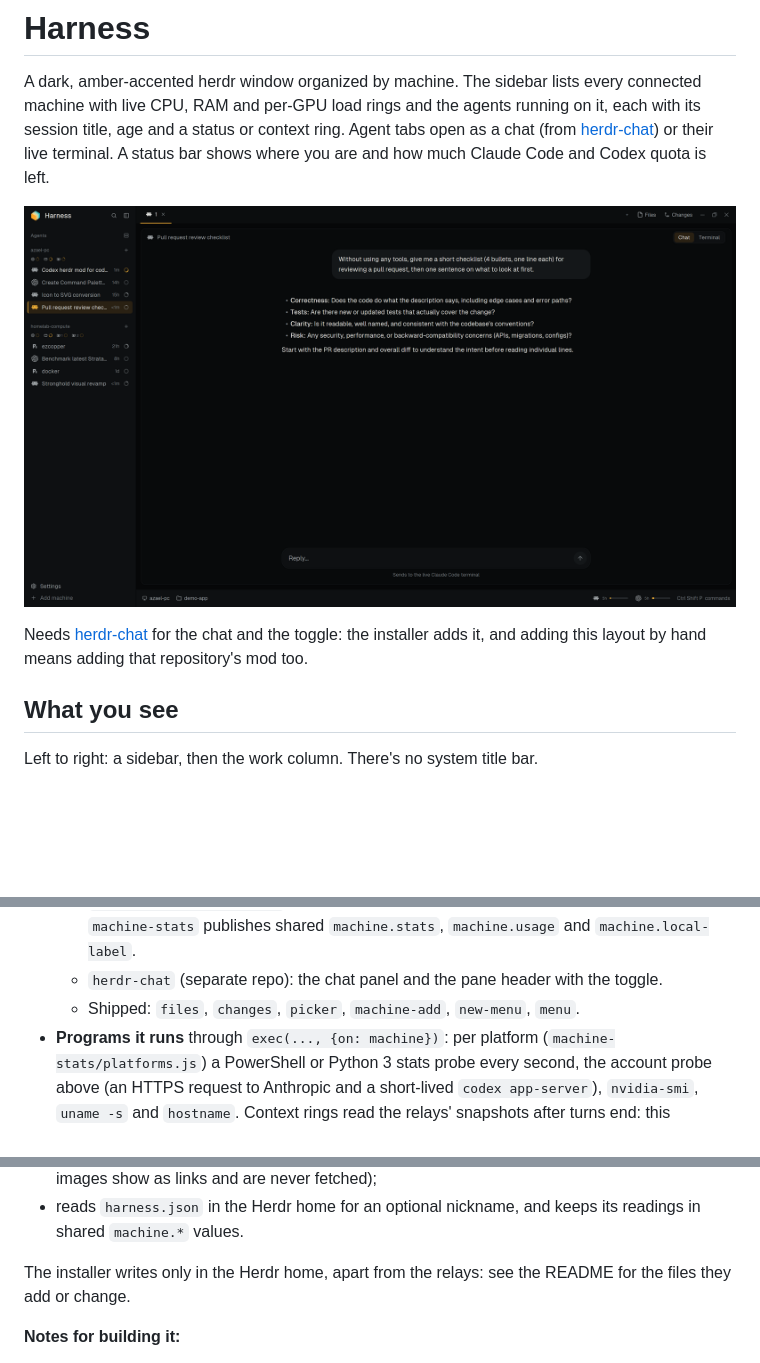
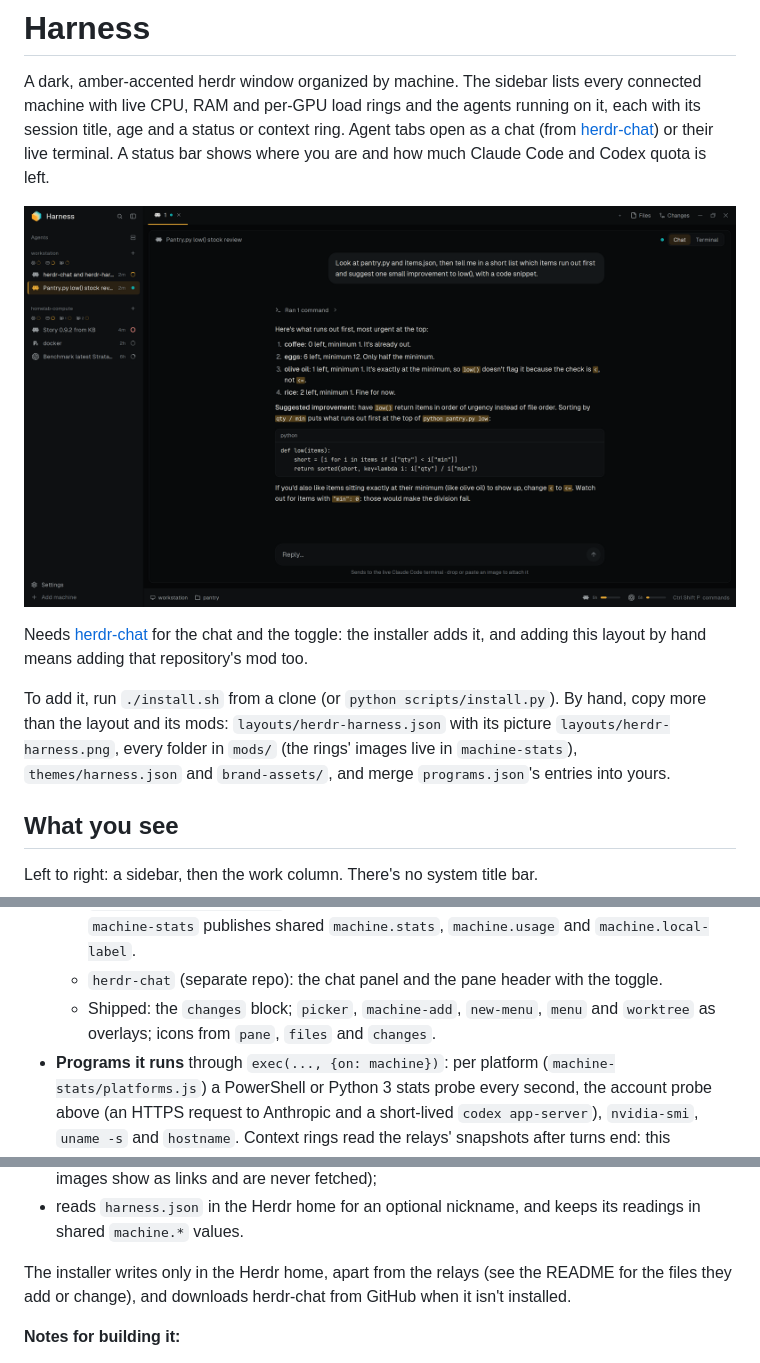
Before and after one commit to azaeldrm/harns, a Markdown page: RECIPE.md, 3 parts joined by grey strips. Rendered like a GitHub page; pictures changed too: preview.png; blank space fills up the shorter version.

Commit message:
New preview; complete the by-hand install in the recipe
The preview shows a short chat with a code block. The recipe lists what a by-hand add needs beyond the layout and its mods, the sidebar-lists column, the shipped mods the layout really uses, and the herdr-chat download. Other machines' context falls back to python when python3 fails.

```diff
--- a/RECIPE.md
+++ b/RECIPE.md
@@ -10,6 +10,12 @@ A status bar shows where you are and how much Claude Code and Codex quota is lef
 
 Needs [herdr-chat](https://github.com/azaeldrm/herdr-chat) for the chat and the toggle: the
 installer adds it, and adding this layout by hand means adding that repository's mod too.
+
+To add it, run `./install.sh` from a clone (or `python scripts/install.py`). By hand, copy
+more than the layout and its mods: `layouts/herdr-harness.json` with its picture
+`layouts/herdr-harness.png`, every folder in `mods/` (the rings' images live in
+`machine-stats`), `themes/harness.json` and `brand-assets/`, and merge `programs.json`'s
+entries into yours.
 
 ## What you see
 
@@ -96,7 +102,8 @@ working `#e9aa35`, done `#10a7a7`, idle `#80868b`, borders `#25282b`. Fonts are
     `machine-stats` publishes shared `machine.stats`, `machine.usage` and
     `machine.local-label`.
   - `herdr-chat` (separate repo): the chat panel and the pane header with the toggle.
-  - Shipped: `files`, `changes`, `picker`, `machine-add`, `new-menu`, `menu`.
+  - Shipped: the `changes` block; `picker`, `machine-add`, `new-menu`, `menu` and
+    `worktree` as overlays; icons from `pane`, `files` and `changes`.
 - **Programs it runs** through `exec(..., {on: machine})`: per platform
   (`machine-stats/platforms.js`) a PowerShell or Python 3 stats probe every second, the
   account probe above (an HTTPS request to Anthropic and a short-lived `codex app-server`),
@@ -126,8 +133,8 @@ working `#e9aa35`, done `#10a7a7`, idle `#80868b`, borders `#25282b`. Fonts are
 - reads `harness.json` in the Herdr home for an optional nickname, and keeps its readings in
   shared `machine.*` values.
 
-The installer writes only in the Herdr home, apart from the relays: see the README for the
-files they add or change.
+The installer writes only in the Herdr home, apart from the relays (see the README for the
+files they add or change), and downloads herdr-chat from GitHub when it isn't installed.
 
 **Notes for building it:**
 
```
Also changed, not shown: other parts of RECIPE.md (+1 -1 lines), layouts/herdr-harness.png, 1 other file.
